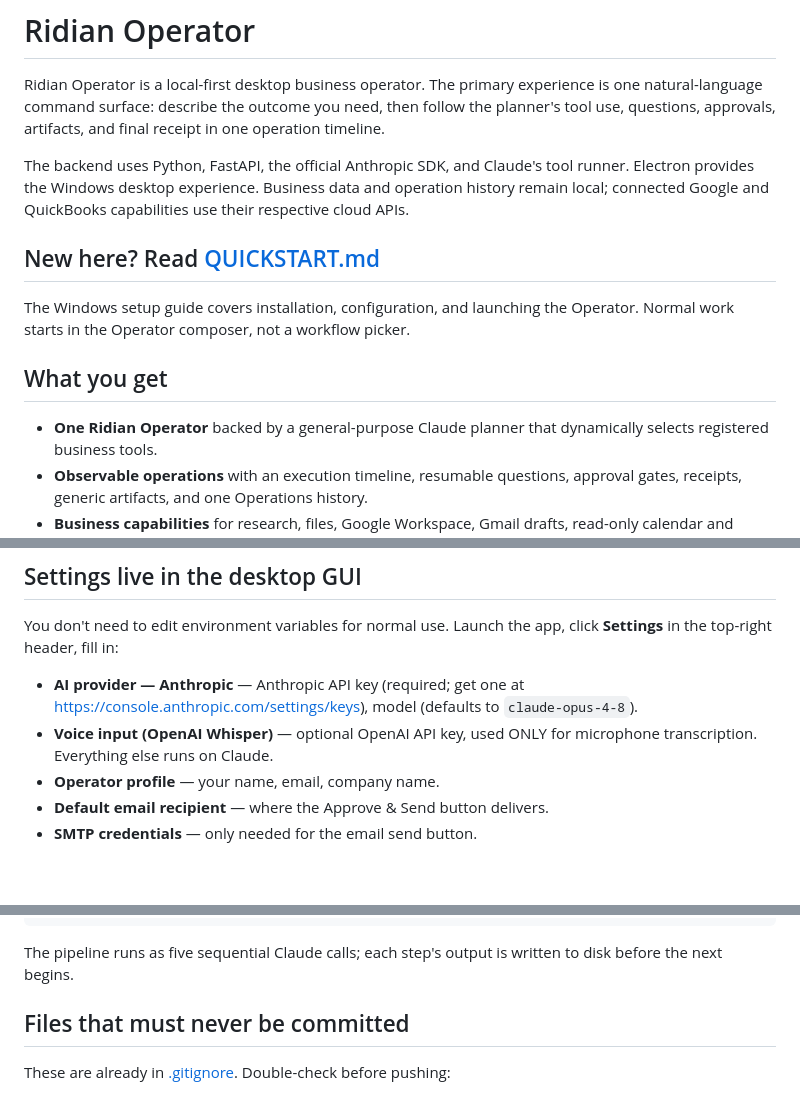
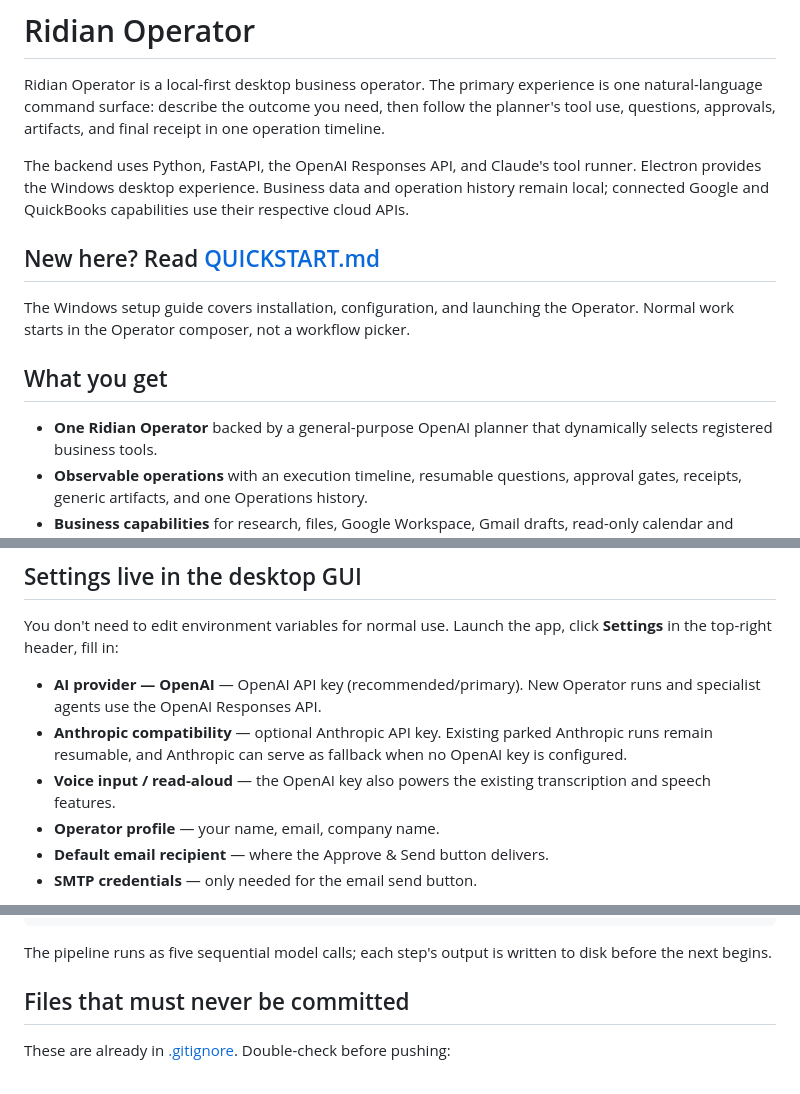
Before and after one commit to RyanLBuchanan/ridian-agency, a Markdown page: README.md, 3 parts joined by grey strips. GitHub-like rendering; blank space fills up the shorter version.

Commit message:
Document OpenAI-first runtime architecture

````diff
--- a/README.md
+++ b/README.md
@@ -5,7 +5,7 @@ experience is one natural-language command surface: describe the outcome you
 need, then follow the planner's tool use, questions, approvals, artifacts, and
 final receipt in one operation timeline.
 
-The backend uses Python, FastAPI, the official Anthropic SDK, and Claude's tool
+The backend uses Python, FastAPI, the OpenAI Responses API, and Claude's tool
 runner. Electron provides the Windows desktop experience. Business data and
 operation history remain local; connected Google and QuickBooks capabilities
 use their respective cloud APIs.
@@ -17,7 +17,7 @@ Operator. Normal work starts in the Operator composer, not a workflow picker.
 
 ## What you get
 
-- **One Ridian Operator** backed by a general-purpose Claude planner that
+- **One Ridian Operator** backed by a general-purpose OpenAI planner that
   dynamically selects registered business tools.
 - **Observable operations** with an execution timeline, resumable questions,
   approval gates, receipts, generic artifacts, and one Operations history.
@@ -165,11 +165,13 @@ this README.
 You don't need to edit environment variables for normal use. Launch the
 app, click **Settings** in the top-right header, fill in:
 
-- **AI provider — Anthropic** — Anthropic API key (required; get one at
-  <https://console.anthropic.com/settings/keys>), model (defaults to
-  `claude-opus-4-8`).
-- **Voice input (OpenAI Whisper)** — optional OpenAI API key, used ONLY
-  for microphone transcription. Everything else runs on Claude.
+- **AI provider — OpenAI** — OpenAI API key (recommended/primary). New
+  Operator runs and specialist agents use the OpenAI Responses API.
+- **Anthropic compatibility** — optional Anthropic API key. Existing parked
+  Anthropic runs remain resumable, and Anthropic can serve as fallback when
+  no OpenAI key is configured.
+- **Voice input / read-aloud** — the OpenAI key also powers the existing
+  transcription and speech features.
 - **Operator profile** — your name, email, company name.
 - **Default email recipient** — where the Approve & Send button delivers.
 - **SMTP credentials** — only needed for the email send button.
@@ -266,7 +268,7 @@ presentation_agent -> slide_outline.md
 email_agent        -> draft_email.md
 ```
 
-The pipeline runs as five sequential Claude calls; each step's output is
+The pipeline runs as five sequential model calls; each step's output is
 written to disk before the next begins.
 
 ## Files that must never be committed
````
